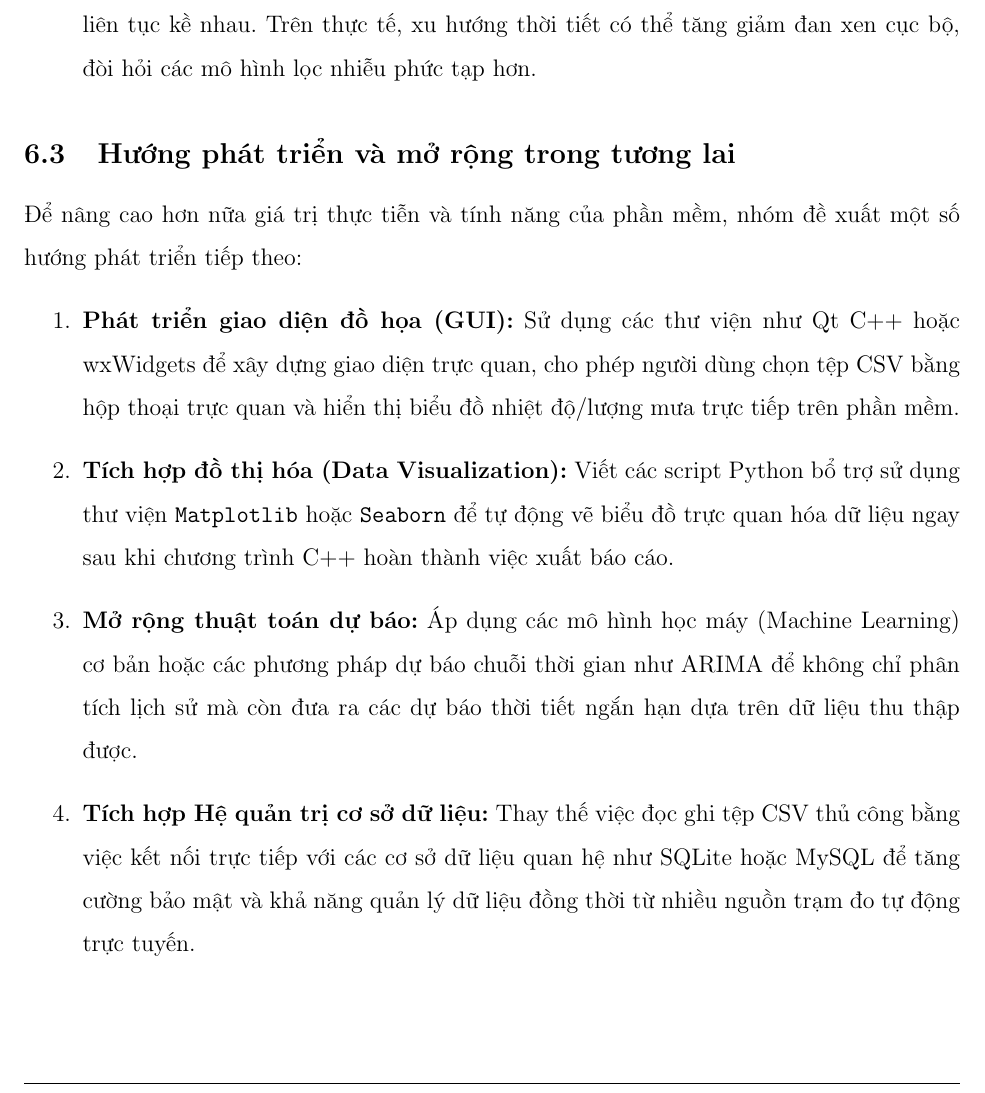
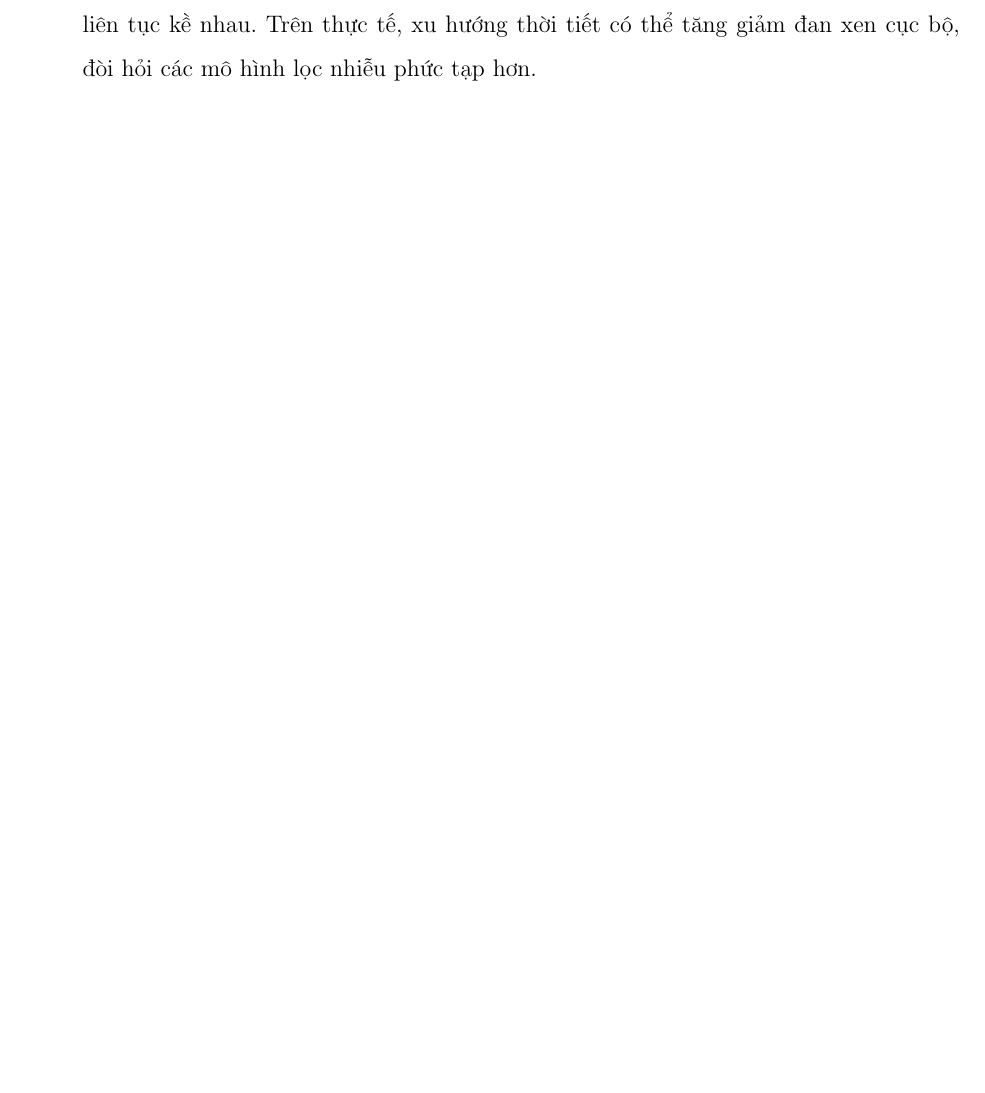
Before and after one commit to ThanhDanh1510/KTLT-BTL-HCMUS, a LaTeX document (latex/main.tex, which reads latex/conclusion.tex): part of page 25 of 25, cut so that both start at the same text, the shorter picture padded with empty space. Compiled offline with pdfLaTeX.

```diff
--- a/latex/conclusion.tex
+++ b/latex/conclusion.tex
@@ -19,11 +19,11 @@
     \item Phương pháp phát hiện xu hướng mưa LIS hiện đang tập trung vào chuỗi ngày tăng liên tục kề nhau. Trên thực tế, xu hướng thời tiết có thể tăng giảm đan xen cục bộ, đòi hỏi các mô hình lọc nhiễu phức tạp hơn.
 \end{itemize}
 
-\subsection{Hướng phát triển và mở rộng trong tương lai}
-Để nâng cao hơn nữa giá trị thực tiễn và tính năng của phần mềm, nhóm đề xuất một số hướng phát triển tiếp theo:
-\begin{enumerate}
-    \item \textbf{Phát triển giao diện đồ họa (GUI):} Sử dụng các thư viện như Qt C++ hoặc wxWidgets để xây dựng giao diện trực quan, cho phép người dùng chọn tệp CSV bằng hộp thoại trực quan và hiển thị biểu đồ nhiệt độ/lượng mưa trực tiếp trên phần mềm.
-    \item \textbf{Tích hợp đồ thị hóa (Data Visualization):} Viết các script Python bổ trợ sử dụng thư viện \texttt{Matplotlib} hoặc \texttt{Seaborn} để tự động vẽ biểu đồ trực quan hóa dữ liệu ngay sau khi chương trình C++ hoàn thành việc xuất báo cáo.
-    \item \textbf{Mở rộng thuật toán dự báo:} Áp dụng các mô hình học máy (Machine Learning) cơ bản hoặc các phương pháp dự báo chuỗi thời gian như ARIMA để không chỉ phân tích lịch sử mà còn đưa ra các dự báo thời tiết ngắn hạn dựa trên dữ liệu thu thập được.
-    \item \textbf{Tích hợp Hệ quản trị cơ sở dữ liệu:} Thay thế việc đọc ghi tệp CSV thủ công bằng việc kết nối trực tiếp với các cơ sở dữ liệu quan hệ như SQLite hoặc MySQL để tăng cường bảo mật và khả năng quản lý dữ liệu đồng thời từ nhiều nguồn trạm đo tự động trực tuyến.
-\end{enumerate}
+% \subsection{Hướng phát triển và mở rộng trong tương lai}
+% Để nâng cao hơn nữa giá trị thực tiễn và tính năng của phần mềm, nhóm đề xuất một số hướng phát triển tiếp theo:
+% \begin{enumerate}
+%     \item \textbf{Phát triển giao diện đồ họa (GUI):} Sử dụng các thư viện như Qt C++ hoặc wxWidgets để xây dựng giao diện trực quan, cho phép người dùng chọn tệp CSV bằng hộp thoại trực quan và hiển thị biểu đồ nhiệt độ/lượng mưa trực tiếp trên phần mềm.
+%     \item \textbf{Tích hợp đồ thị hóa (Data Visualization):} Viết các script Python bổ trợ sử dụng thư viện \texttt{Matplotlib} hoặc \texttt{Seaborn} để tự động vẽ biểu đồ trực quan hóa dữ liệu ngay sau khi chương trình C++ hoàn thành việc xuất báo cáo.
+%     \item \textbf{Mở rộng thuật toán dự báo:} Áp dụng các mô hình học máy (Machine Learning) cơ bản hoặc các phương pháp dự báo chuỗi thời gian như ARIMA để không chỉ phân tích lịch sử mà còn đưa ra các dự báo thời tiết ngắn hạn dựa trên dữ liệu thu thập được.
+%     \item \textbf{Tích hợp Hệ quản trị cơ sở dữ liệu:} Thay thế việc đọc ghi tệp CSV thủ công bằng việc kết nối trực tiếp với các cơ sở dữ liệu quan hệ như SQLite hoặc MySQL để tăng cường bảo mật và khả năng quản lý dữ liệu đồng thời từ nhiều nguồn trạm đo tự động trực tuyến.
+% \end{enumerate}
```
Also changed, not shown: README.md.
